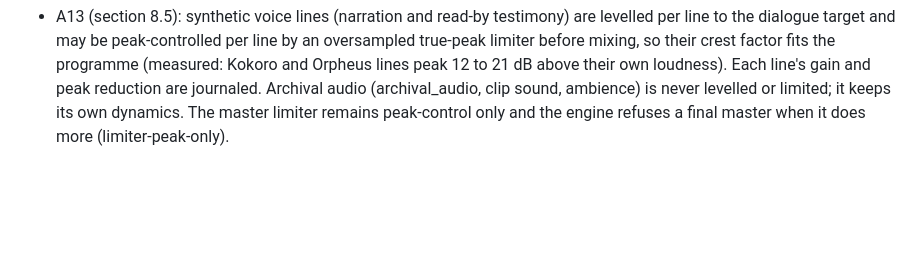
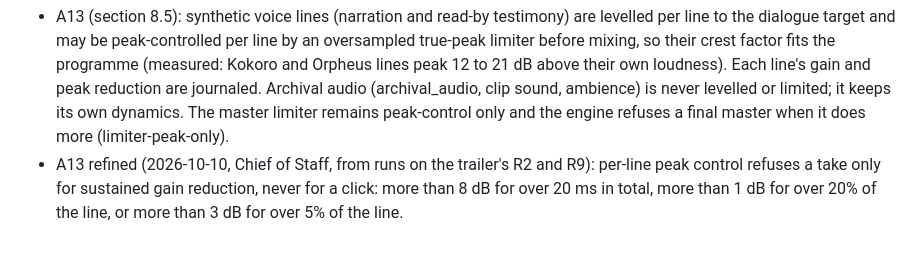
Before and after one commit to aacrit/document, a Markdown page: films/GRAMMAR.md, the part around the change. Drawn GitHub-style; blank space fills up the shorter version.

Commit message:
GRAMMAR A13 refined: clicks are peak control, sustained cuts refuse
Co-Authored-By: Claude Opus 5.5 <noreply@anthropic.com>
Claude-Session: https://claude.ai/code/session_01CjFRJWVTjzy9KkZ3Vfvcxx

```diff
--- a/films/GRAMMAR.md
+++ b/films/GRAMMAR.md
@@ -361,3 +361,4 @@ Rules the schema enforces beyond the fields: ids are unique; shots within a part
 
 **2026-10-10, Chief of Staff (sound; engine run r-20261010-134936-c606):**
 - A13 (section 8.5): synthetic voice lines (narration and read-by testimony) are levelled per line to the dialogue target and may be peak-controlled per line by an oversampled true-peak limiter before mixing, so their crest factor fits the programme (measured: Kokoro and Orpheus lines peak 12 to 21 dB above their own loudness). Each line's gain and peak reduction are journaled. Archival audio (archival_audio, clip sound, ambience) is never levelled or limited; it keeps its own dynamics. The master limiter remains peak-control only and the engine refuses a final master when it does more (limiter-peak-only).
+- A13 refined (2026-10-10, Chief of Staff, from runs on the trailer's R2 and R9): per-line peak control refuses a take only for sustained gain reduction, never for a click: more than 8 dB for over 20 ms in total, more than 1 dB for over 20% of the line, or more than 3 dB for over 5% of the line.
```
